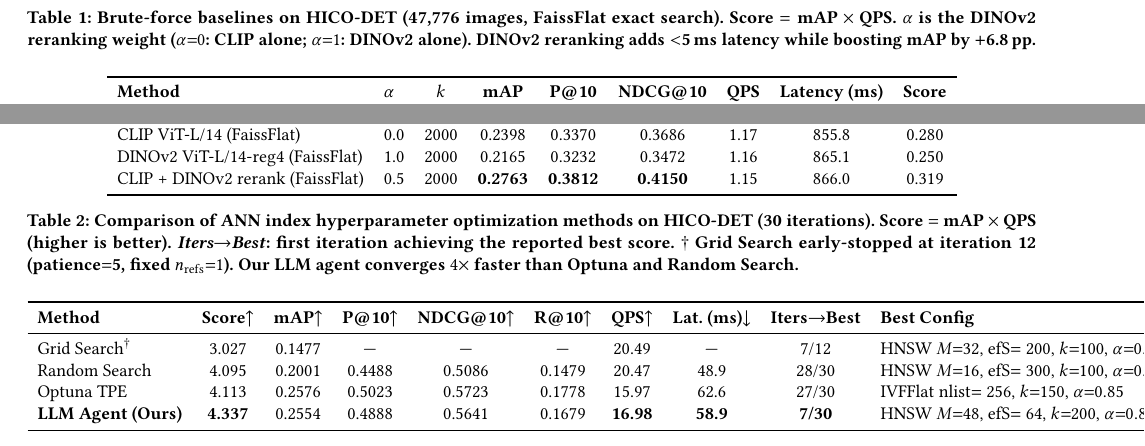
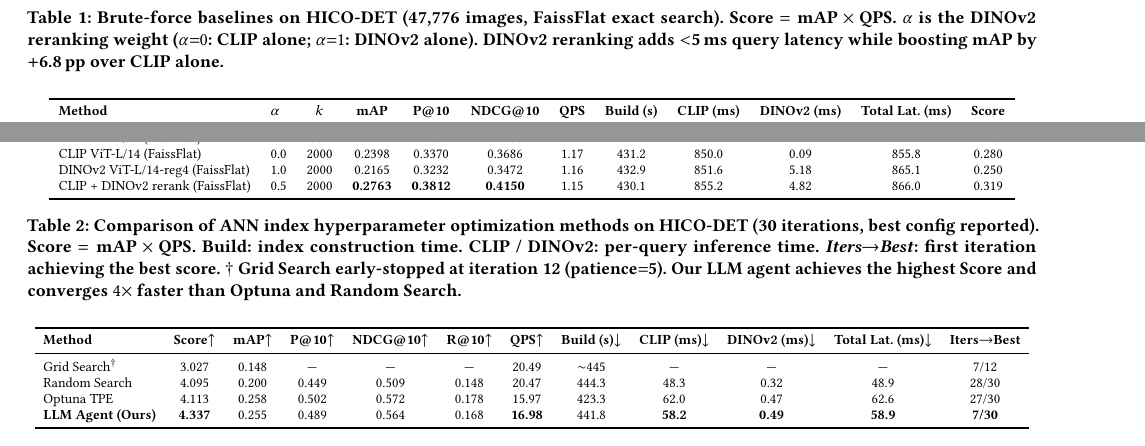
Before and after one commit to shahrzadesmat/Agentic_VDMS, a LaTeX paper (main.tex): two parts of page 4 of 9, joined at a grey line, cut so that both start at the same text. Compiled offline with pdfLaTeX.

Commit message:
Add Build, CLIP inference, DINOv2 inference, and Total Latency columns to both tables

```diff
--- a/main.tex
+++ b/main.tex
@@ -378,17 +378,19 @@ baselines that do not condition on observed outcomes.
 \caption{Brute-force baselines on HICO-DET (47,776 images, FaissFlat exact search).
   Score $= \text{mAP} \times \text{QPS}$.
   $\alpha$ is the DINOv2 reranking weight ($\alpha{=}0$: CLIP alone; $\alpha{=}1$: DINOv2 alone).
-  DINOv2 reranking adds $<$5\,ms latency while boosting mAP by $+$6.8\,pp.}
+  DINOv2 reranking adds $<$5\,ms query latency while boosting mAP by $+$6.8\,pp over CLIP alone.}
 \label{tab:baselines}
-\begin{tabular}{llccccccc}
+\footnotesize
+\setlength{\tabcolsep}{5pt}
+\begin{tabular}{llcccccccccc}
 \toprule
-\textbf{Method} & \textbf{$\alpha$} & \textbf{$k$} & \textbf{mAP} & \textbf{P@10} & \textbf{NDCG@10} & \textbf{QPS} & \textbf{Latency (ms)} & \textbf{Score} \\
+\textbf{Method} & \textbf{$\alpha$} & \textbf{$k$} & \textbf{mAP} & \textbf{P@10} & \textbf{NDCG@10} & \textbf{QPS} & \textbf{Build (s)} & \textbf{CLIP (ms)} & \textbf{DINOv2 (ms)} & \textbf{Total Lat.\ (ms)} & \textbf{Score} \\
 \midrule
-UniIR~\cite{uniir} (CLIP ViT-L/14)             & 0.0 & 10    & 0.2461 & ---    & ---    & ---  & ---   & ---   \\
-CLIP ViT-L/14 (FaissFlat)                       & 0.0 & 500   & 0.2079 & 0.3370 & 0.3686 & 8.21 & 121.8 & 1.707 \\
-CLIP ViT-L/14 (FaissFlat)                       & 0.0 & 2000  & 0.2398 & 0.3370 & 0.3686 & 1.17 & 855.8 & 0.280 \\
-DINOv2 ViT-L/14-reg4 (FaissFlat)               & 1.0 & 2000  & 0.2165 & 0.3232 & 0.3472 & 1.16 & 865.1 & 0.250 \\
-CLIP + DINOv2 rerank (FaissFlat)                & 0.5 & 2000  & \textbf{0.2763} & \textbf{0.3812} & \textbf{0.4150} & 1.15 & 866.0 & 0.319 \\
+UniIR~\cite{uniir} (CLIP ViT-L/14)       & 0.0 & 10   & 0.2461 & ---    & ---    & ---  & ---   & ---   & ---  & ---   & ---   \\
+CLIP ViT-L/14 (FaissFlat)                 & 0.0 & 500  & 0.2079 & 0.3370 & 0.3686 & 8.21 & 433.3 & 121.0 & 0.03 & 121.8 & 1.707 \\
+CLIP ViT-L/14 (FaissFlat)                 & 0.0 & 2000 & 0.2398 & 0.3370 & 0.3686 & 1.17 & 431.2 & 850.0 & 0.09 & 855.8 & 0.280 \\
+DINOv2 ViT-L/14-reg4 (FaissFlat)         & 1.0 & 2000 & 0.2165 & 0.3232 & 0.3472 & 1.16 & 432.9 & 851.6 & 5.18 & 865.1 & 0.250 \\
+CLIP + DINOv2 rerank (FaissFlat)          & 0.5 & 2000 & \textbf{0.2763} & \textbf{0.3812} & \textbf{0.4150} & 1.15 & 430.1 & 855.2 & 4.82 & 866.0 & 0.319 \\
 \bottomrule
 \end{tabular}
 \end{table*}
@@ -396,29 +398,27 @@ CLIP + DINOv2 rerank (FaissFlat)                & 0.5 & 2000  & \textbf{0.2763}
 % ── Table 2: Optimizer comparison ─────────────────────────────────────────────
 \begin{table*}[t]
 \centering
-\caption{Comparison of ANN index hyperparameter optimization methods on HICO-DET (30 iterations).
-  Score $= \text{mAP} \times \text{QPS}$ (higher is better).
-  \emph{Iters$\to$Best}: first iteration achieving the reported best score.
-  $\dagger$~Grid Search early-stopped at iteration 12 (patience$=$5, fixed $n_\mathrm{refs}{=}1$).
-  Our LLM agent converges $4\times$ faster than Optuna and Random Search.}
+\caption{Comparison of ANN index hyperparameter optimization methods on HICO-DET (30 iterations, best config reported).
+  Score $= \text{mAP} \times \text{QPS}$.
+  Build: index construction time. CLIP / DINOv2: per-query inference time.
+  \emph{Iters$\to$Best}: first iteration achieving the best score.
+  $\dagger$~Grid Search early-stopped at iteration 12 (patience$=$5).
+  Our LLM agent achieves the highest Score and converges $4\times$ faster than Optuna and Random Search.}
 \label{tab:optimizer}
-\setlength{\tabcolsep}{5pt}
-\begin{tabular}{lccccccccl}
+\footnotesize
+\setlength{\tabcolsep}{4.5pt}
+\begin{tabular}{lccccccccccc}
 \toprule
-\textbf{Method} & \textbf{Score}$\uparrow$ & \textbf{mAP}$\uparrow$ & \textbf{P@10}$\uparrow$ & \textbf{NDCG@10}$\uparrow$ & \textbf{R@10}$\uparrow$ & \textbf{QPS}$\uparrow$ & \textbf{Lat.\ (ms)}$\downarrow$ & \textbf{Iters$\to$Best} & \textbf{Best Config} \\
+\textbf{Method} & \textbf{Score}$\uparrow$ & \textbf{mAP}$\uparrow$ & \textbf{P@10}$\uparrow$ & \textbf{NDCG@10}$\uparrow$ & \textbf{R@10}$\uparrow$ & \textbf{QPS}$\uparrow$ & \textbf{Build (s)}$\downarrow$ & \textbf{CLIP (ms)}$\downarrow$ & \textbf{DINOv2 (ms)}$\downarrow$ & \textbf{Total Lat.\ (ms)}$\downarrow$ & \textbf{Iters$\to$Best} \\
 \midrule
 Grid Search$^\dagger$
-  & 3.027 & 0.1477 & --- & --- & --- & 20.49 & --- & 7/12
-  & HNSW $M{=}32$, efS$=200$, $k{=}100$, $\alpha{=}0.30$ \\
+  & 3.027 & 0.148 & ---   & ---    & ---    & 20.49 & $\sim$445 & --- & --- & --- & 7/12 \\
 Random Search
-  & 4.095 & 0.2001 & 0.4488 & 0.5086 & 0.1479 & 20.47 & 48.9 & 28/30
-  & HNSW $M{=}16$, efS$=300$, $k{=}100$, $\alpha{=}0.65$ \\
+  & 4.095 & 0.200 & 0.449 & 0.509  & 0.148  & 20.47 & 444.3 & 48.3 & 0.32 & 48.9 & 28/30 \\
 Optuna TPE
-  & 4.113 & 0.2576 & 0.5023 & 0.5723 & 0.1778 & 15.97 & 62.6 & 27/30
-  & IVFFlat nlist$=256$, $k{=}150$, $\alpha{=}0.85$ \\
+  & 4.113 & 0.258 & 0.502 & 0.572  & 0.178  & 15.97 & 423.3 & 62.0 & 0.47 & 62.6 & 27/30 \\
 \textbf{LLM Agent (Ours)}
-  & \textbf{4.337} & 0.2554 & 0.4888 & 0.5641 & 0.1679 & \textbf{16.98} & \textbf{58.9} & \textbf{7/30}
-  & HNSW $M{=}48$, efS$=64$, $k{=}200$, $\alpha{=}0.80$ \\
+  & \textbf{4.337} & 0.255 & 0.489 & 0.564 & 0.168 & \textbf{16.98} & 441.8 & \textbf{58.2} & \textbf{0.49} & \textbf{58.9} & \textbf{7/30} \\
 \bottomrule
 \end{tabular}
 \end{table*}
```
